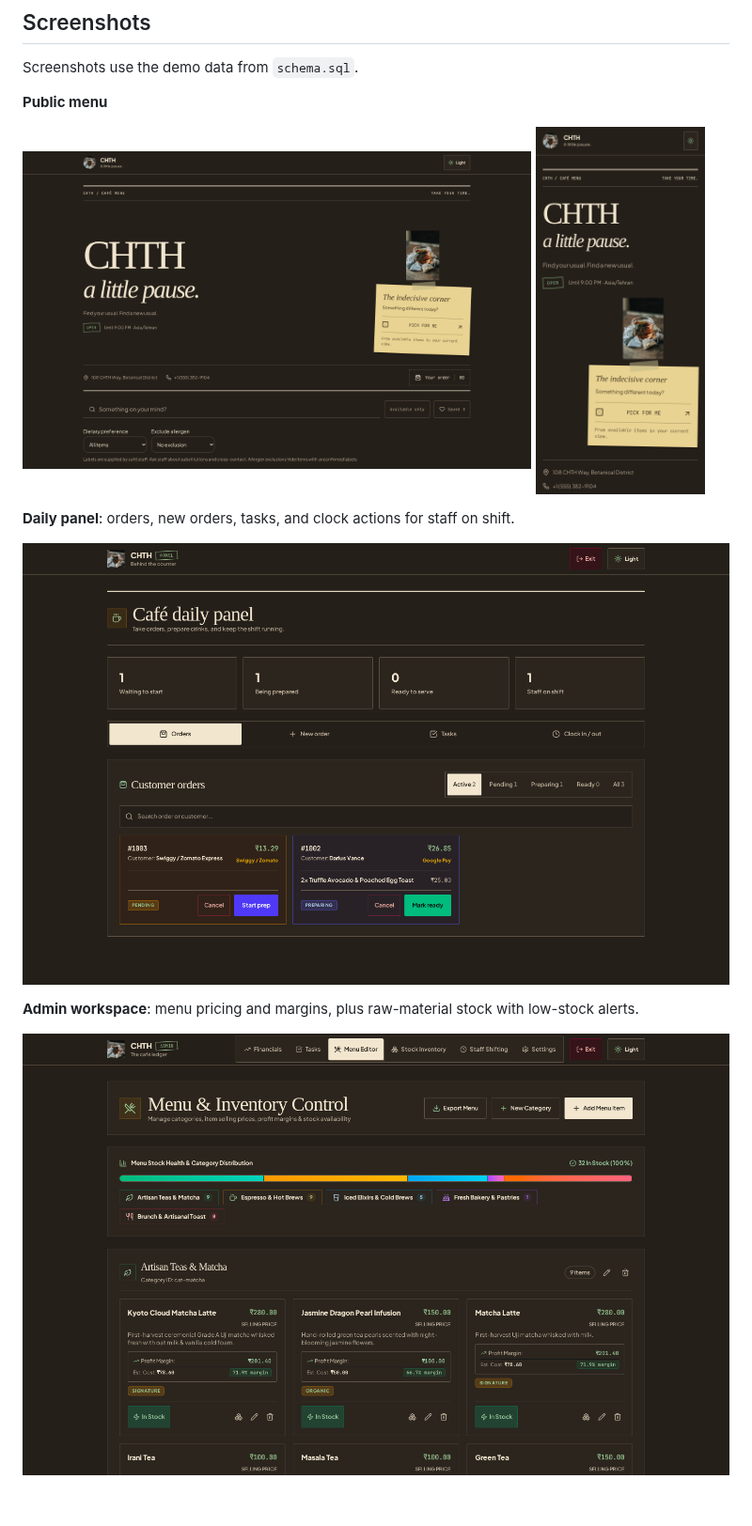
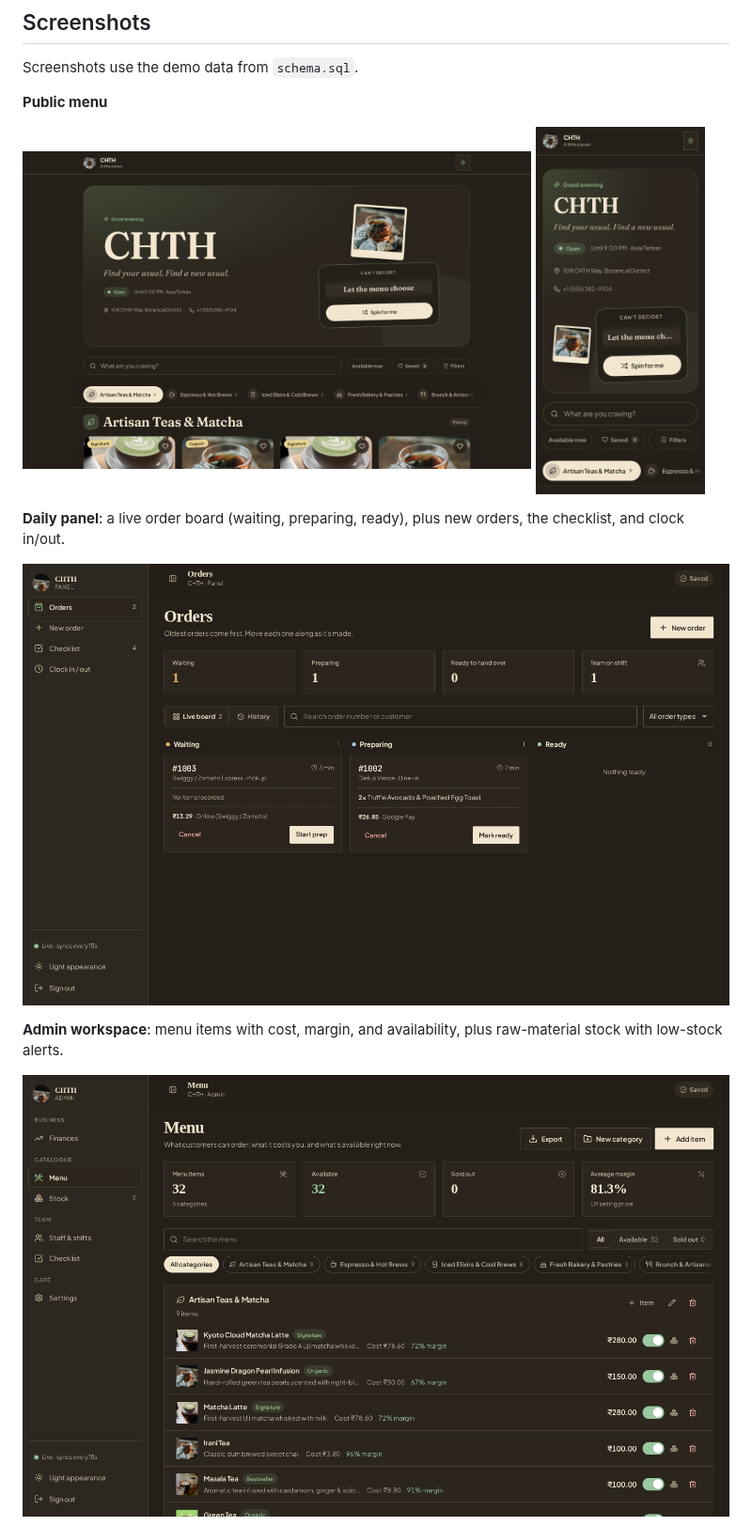
Before and after one commit to chethober/chth.cafe, a Markdown page: README.md, the part around one of its changes. Shown at 94% size. GitHub-like rendering; pictures changed too: docs/screenshots/admin-menu.png, docs/screenshots/menu-mobile.png, docs/screenshots/menu.png; blank space fills up the shorter version.

Commit message:
Retake README screenshots with the redesigned UI
Co-Authored-By: Claude Opus 5.5 <noreply@anthropic.com>

```diff
--- a/README.md
+++ b/README.md
@@ -15,5 +15,5 @@ Screenshots use the demo data from `schema.sql`.
   <img src="docs/screenshots/menu-mobile.png" alt="Public menu on mobile" width="24%">
 </p>
 
-**Daily panel**: orders, new orders, tasks, and clock actions for staff on shift.
+**Daily panel**: a live order board (waiting, preparing, ready), plus new orders, the checklist, and clock in/out.
 
@@ -21,5 +21,5 @@ Screenshots use the demo data from `schema.sql`.
 
-**Admin workspace**: menu pricing and margins, plus raw-material stock with low-stock alerts.
+**Admin workspace**: menu items with cost, margin, and availability, plus raw-material stock with low-stock alerts.
 
 ![Admin menu editor](docs/screenshots/admin-menu.png)
 
```
Also changed, not shown: other parts of README.md (+1 -1 lines), docs/screenshots/admin-stock.png.
